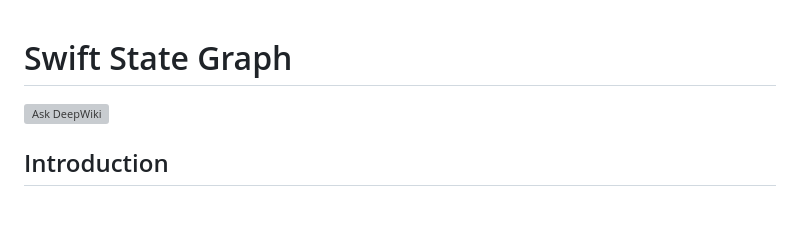
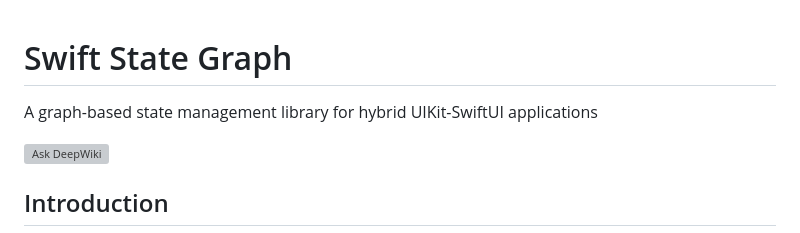
Before and after one commit to VergeGroup/swift-state-graph, a Markdown page: README.md, the part around the change. GitHub-like rendering; blank space fills up the shorter version; grey boxes are pictures that could not be loaded.

```diff
--- a/README.md
+++ b/README.md
@@ -1,4 +1,6 @@
 # Swift State Graph
+
+A graph-based state management library for hybrid UIKit-SwiftUI applications
 
 [![Ask DeepWiki](https://deepwiki.com/badge.svg)](https://deepwiki.com/vergegroup/swift-state-graph)
 
```
